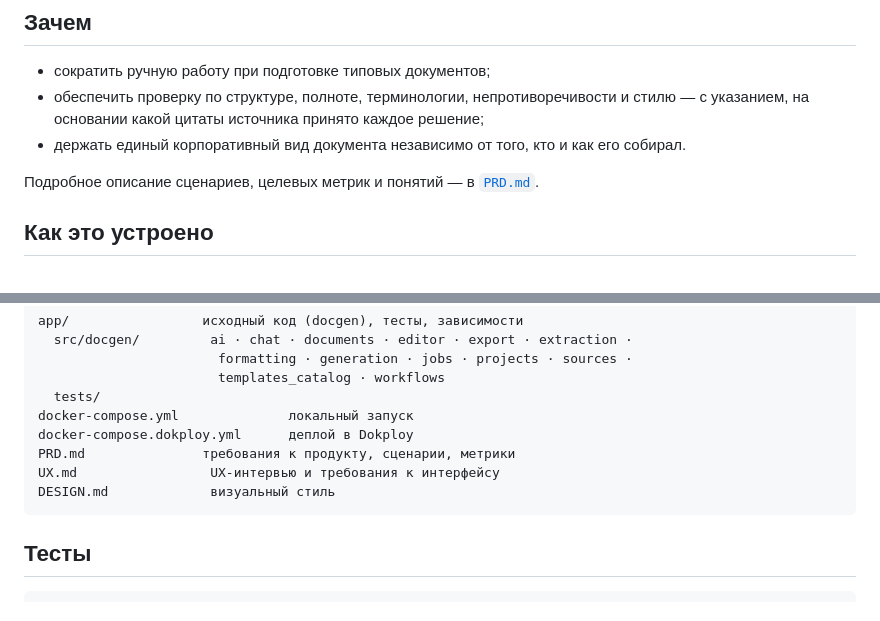
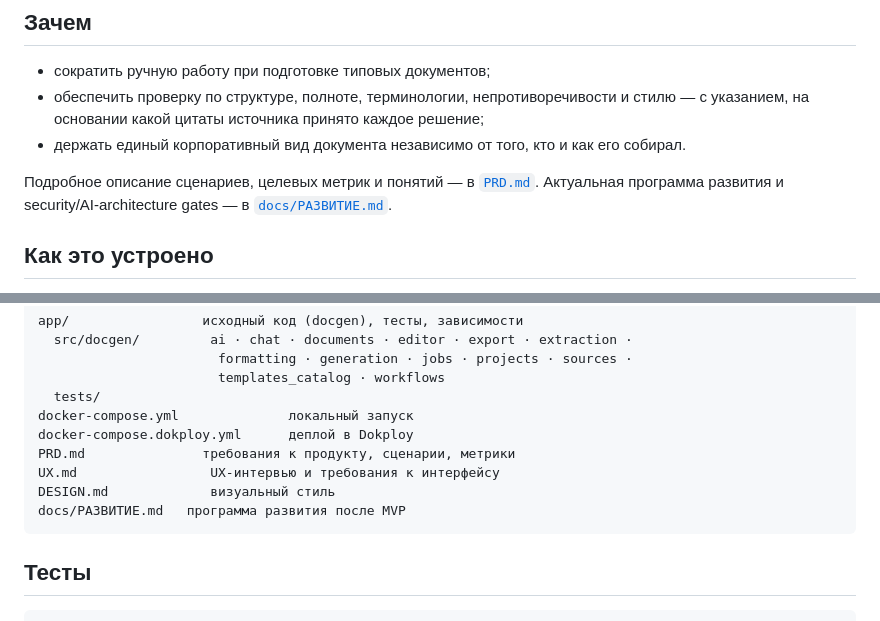
Before and after one commit to arechowska/DocGen, a Markdown page: README.md, 2 parts joined by grey strips. Rendered like a GitHub page.

````diff
--- a/README.md
+++ b/README.md
@@ -11,6 +11,8 @@ Formatta берет исходные материалы пользователя
 - держать единый корпоративный вид документа независимо от того, кто и как его собирал.
 
 Подробное описание сценариев, целевых метрик и понятий — в [`PRD.md`](PRD.md).
+Актуальная программа развития и security/AI-architecture gates — в
+[`docs/РАЗВИТИЕ.md`](docs/РАЗВИТИЕ.md).
 
 ## Как это устроено
 
@@ -55,6 +57,7 @@ docker-compose.dokploy.yml      деплой в Dokploy
 PRD.md               требования к продукту, сценарии, метрики
 UX.md                 UX-интервью и требования к интерфейсу
 DESIGN.md             визуальный стиль
+docs/РАЗВИТИЕ.md   программа развития после MVP
 ```
 
 ## Тесты
````
Also changed, not shown: docs/РАЗВИТИЕ.md (added, +241 -0 lines).
